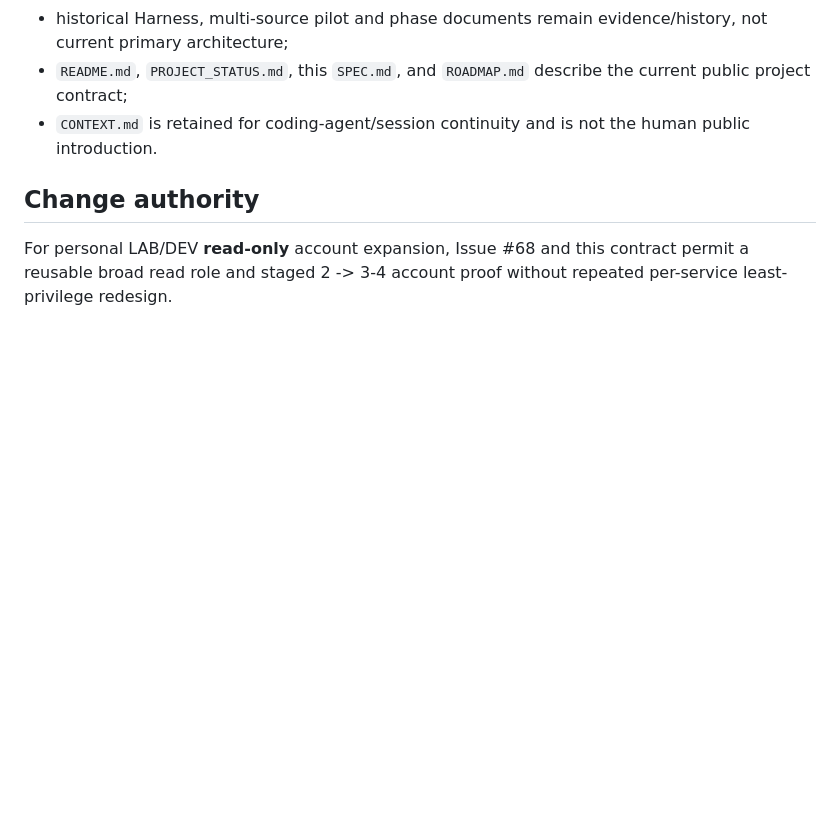
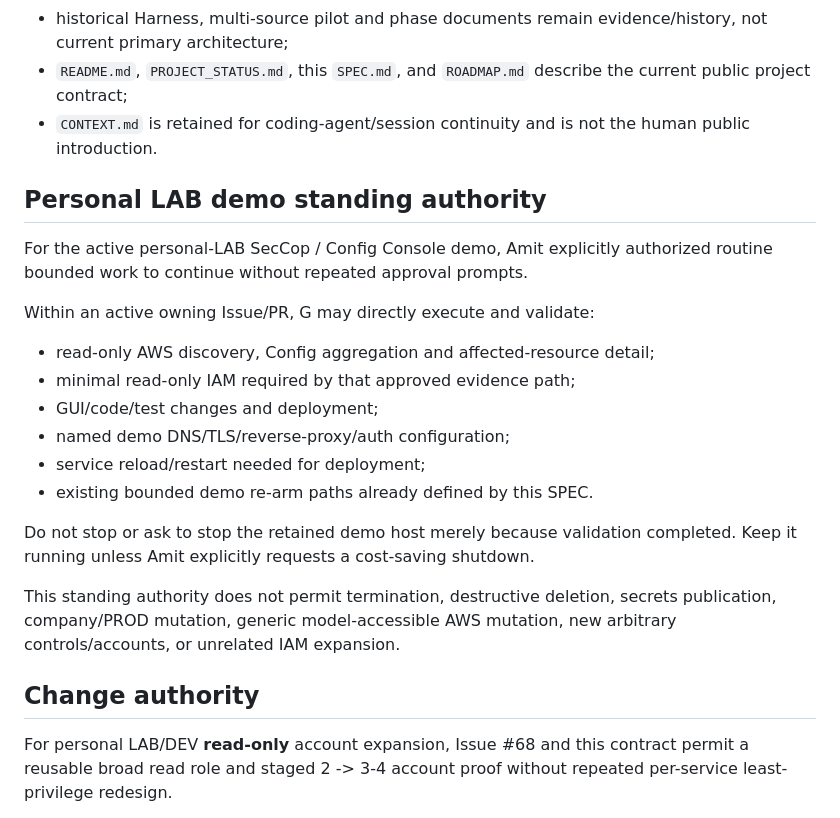
Before and after one commit to amitkarpe/aws-secops, a Markdown page: SPEC.md, the part around the change. Rendered like a GitHub page; blank space fills up the shorter version.

Commit message:
Issue #114: record personal-LAB standing authority

```diff
--- a/SPEC.md
+++ b/SPEC.md
@@ -270,6 +270,22 @@ The repository and GitHub Pages site are public learning material.
 - `README.md`, `PROJECT_STATUS.md`, this `SPEC.md`, and `ROADMAP.md` describe the current public project contract;
 - `CONTEXT.md` is retained for coding-agent/session continuity and is not the human public introduction.
 
+## Personal LAB demo standing authority
+
+For the active personal-LAB SecCop / Config Console demo, Amit explicitly authorized routine bounded work to continue without repeated approval prompts.
+
+Within an active owning Issue/PR, G may directly execute and validate:
+- read-only AWS discovery, Config aggregation and affected-resource detail;
+- minimal read-only IAM required by that approved evidence path;
+- GUI/code/test changes and deployment;
+- named demo DNS/TLS/reverse-proxy/auth configuration;
+- service reload/restart needed for deployment;
+- existing bounded demo re-arm paths already defined by this SPEC.
+
+Do not stop or ask to stop the retained demo host merely because validation completed. Keep it running unless Amit explicitly requests a cost-saving shutdown.
+
+This standing authority does not permit termination, destructive deletion, secrets publication, company/PROD mutation, generic model-accessible AWS mutation, new arbitrary controls/accounts, or unrelated IAM expansion.
+
 ## Change authority
 
 For personal LAB/DEV **read-only** account expansion, Issue #68 and this contract permit a reusable broad read role and staged 2 -> 3-4 account proof without repeated per-service least-privilege redesign.
```
